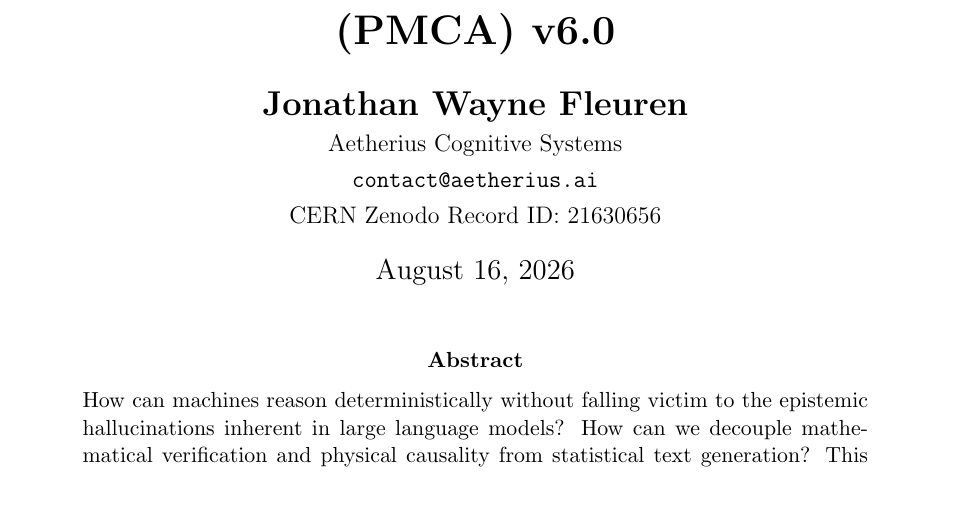
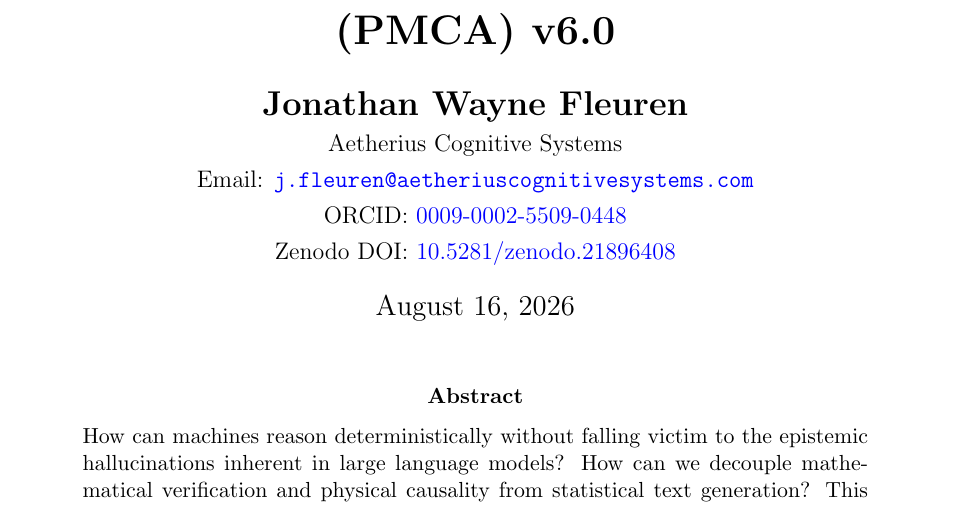
Before and after one commit to jzkool/aetherius-engine, a LaTeX paper (AETHERIUS_POSITION_PAPER.tex): part of page 1 of 6, cut so that both start at the same text. Compiled offline with pdfLaTeX.

Commit message:
Update author metadata: Add email, ORCID, and Zenodo DOI

```diff
--- a/AETHERIUS_POSITION_PAPER.tex
+++ b/AETHERIUS_POSITION_PAPER.tex
@@ -30,8 +30,9 @@
 \author{
 \Large \textbf{Jonathan Wayne Fleuren}\\
 \normalsize Aetherius Cognitive Systems\\
-\normalsize \texttt{contact@aetherius.ai} \\
-\normalsize CERN Zenodo Record ID: 21630656
+\normalsize Email: \href{mailto:j.fleuren@aetheriuscognitivesystems.com}{\texttt{j.fleuren@aetheriuscognitivesystems.com}}\\
+\normalsize ORCID: \href{https://orcid.org/0009-0002-5509-0448}{0009-0002-5509-0448}\\
+\normalsize Zenodo DOI: \href{https://doi.org/10.5281/zenodo.21896408}{10.5281/zenodo.21896408}
 }
 
 \date{\today}
```
Also changed, not shown: pyproject.toml (+1 -1 lines), AETHERIUS_POSITION_PAPER.pdf, README.md.
